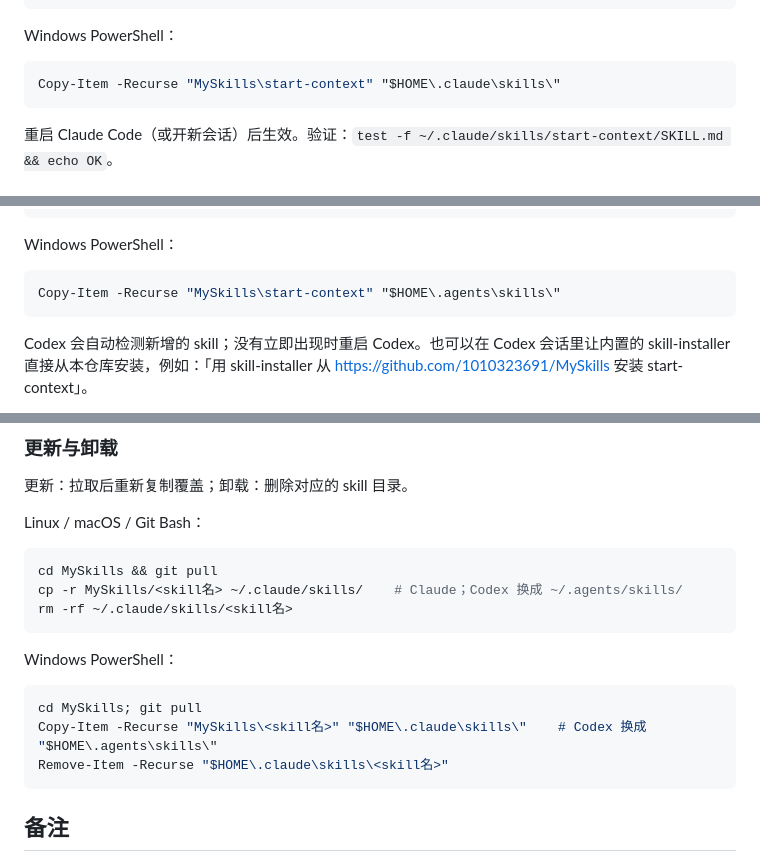
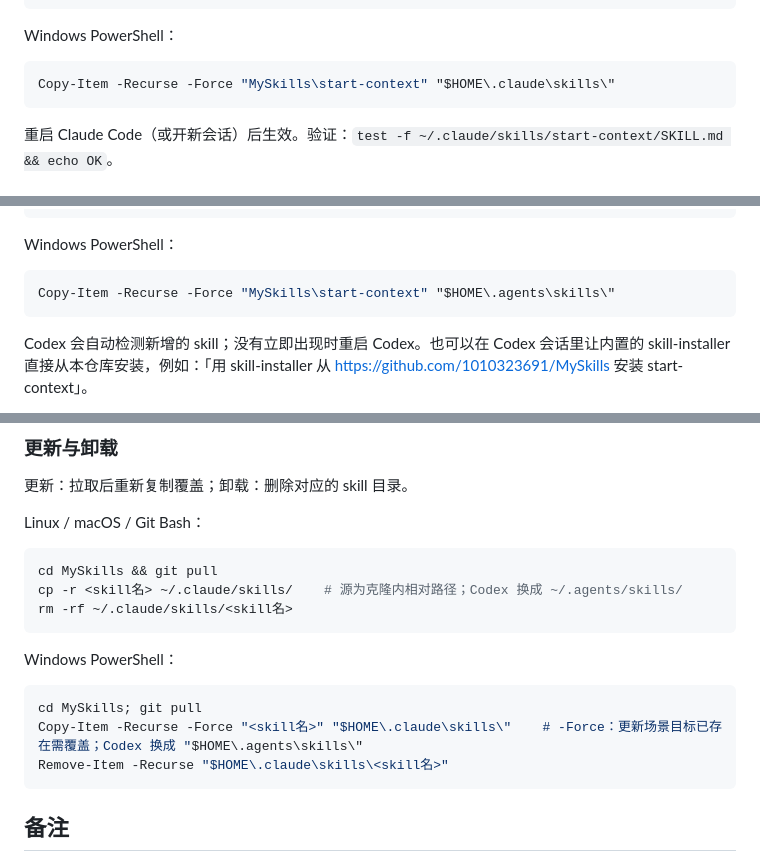
Before and after one commit to 1010323691/MySkills, a Markdown page: README.md, 3 parts joined by grey strips. Rendered like a GitHub page.

Commit message:
修复 [Q1]：更新/卸载命令源路径改为克隆内相对路径；PowerShell 复制加 -Force（更新场景目标已存在需覆盖）

````diff
--- a/README.md
+++ b/README.md
@@ -33,7 +33,7 @@ cp -r MySkills/end-context ~/.claude/skills/
 Windows PowerShell：
 
 ```powershell
-Copy-Item -Recurse "MySkills\start-context" "$HOME\.claude\skills\"
+Copy-Item -Recurse -Force "MySkills\start-context" "$HOME\.claude\skills\"
 ```
 
 重启 Claude Code（或开新会话）后生效。验证：`test -f ~/.claude/skills/start-context/SKILL.md && echo OK`。
@@ -53,7 +53,7 @@ cp -r MySkills/end-context ~/.agents/skills/
 Windows PowerShell：
 
 ```powershell
-Copy-Item -Recurse "MySkills\start-context" "$HOME\.agents\skills\"
+Copy-Item -Recurse -Force "MySkills\start-context" "$HOME\.agents\skills\"
 ```
 
 Codex 会自动检测新增的 skill；没有立即出现时重启 Codex。也可以在 Codex 会话里让内置的 skill-installer 直接从本仓库安装，例如：「用 skill-installer 从 https://github.com/1010323691/MySkills 安装 start-context」。
@@ -74,7 +74,7 @@ Linux / macOS / Git Bash：
 
 ```bash
 cd MySkills && git pull
-cp -r MySkills/<skill名> ~/.claude/skills/    # Claude；Codex 换成 ~/.agents/skills/
+cp -r <skill名> ~/.claude/skills/    # 源为克隆内相对路径；Codex 换成 ~/.agents/skills/
 rm -rf ~/.claude/skills/<skill名>
 ```
 
@@ -82,7 +82,7 @@ Windows PowerShell：
 
 ```powershell
 cd MySkills; git pull
-Copy-Item -Recurse "MySkills\<skill名>" "$HOME\.claude\skills\"    # Codex 换成 "$HOME\.agents\skills\"
+Copy-Item -Recurse -Force "<skill名>" "$HOME\.claude\skills\"    # -Force：更新场景目标已存在需覆盖；Codex 换成 "$HOME\.agents\skills\"
 Remove-Item -Recurse "$HOME\.claude\skills\<skill名>"
 ```
 
````
